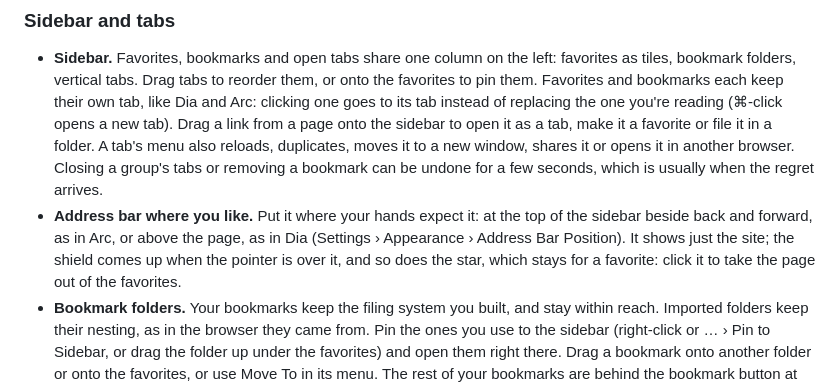
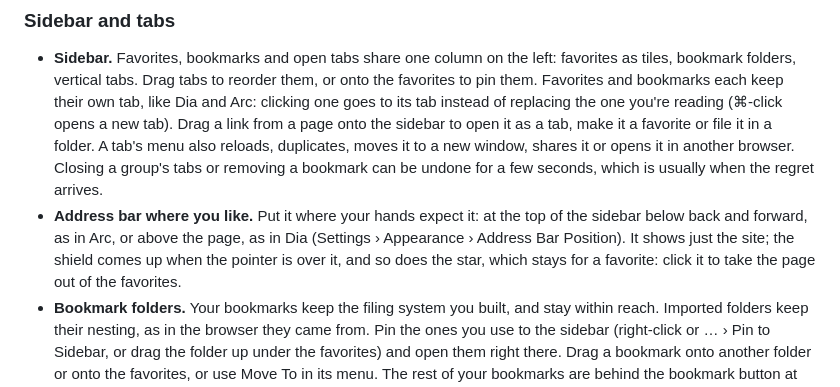
Before and after one commit to namekun/Changmun, a Markdown page: README.md, the part around the change. Drawn GitHub-style.

Commit message:
Put the sidebar address bar below back and forward in the English README, where the app draws it

```diff
--- a/README.md
+++ b/README.md
@@ -59,7 +59,7 @@ With only the Command Line Tools installed, the scripts build against the macOS
 ### Sidebar and tabs
 
 - **Sidebar.** Favorites, bookmarks and open tabs share one column on the left: favorites as tiles, bookmark folders, vertical tabs. Drag tabs to reorder them, or onto the favorites to pin them. Favorites and bookmarks each keep their own tab, like Dia and Arc: clicking one goes to its tab instead of replacing the one you're reading (⌘-click opens a new tab). Drag a link from a page onto the sidebar to open it as a tab, make it a favorite or file it in a folder. A tab's menu also reloads, duplicates, moves it to a new window, shares it or opens it in another browser. Closing a group's tabs or removing a bookmark can be undone for a few seconds, which is usually when the regret arrives.
-- **Address bar where you like.** Put it where your hands expect it: at the top of the sidebar beside back and forward, as in Arc, or above the page, as in Dia (Settings › Appearance › Address Bar Position). It shows just the site; the shield comes up when the pointer is over it, and so does the star, which stays for a favorite: click it to take the page out of the favorites.
+- **Address bar where you like.** Put it where your hands expect it: at the top of the sidebar below back and forward, as in Arc, or above the page, as in Dia (Settings › Appearance › Address Bar Position). It shows just the site; the shield comes up when the pointer is over it, and so does the star, which stays for a favorite: click it to take the page out of the favorites.
 - **Bookmark folders.** Your bookmarks keep the filing system you built, and stay within reach. Imported folders keep their nesting, as in the browser they came from. Pin the ones you use to the sidebar (right-click or … › Pin to Sidebar, or drag the folder up under the favorites) and open them right there. Drag a bookmark onto another folder or onto the favorites, or use Move To in its menu. The rest of your bookmarks are behind the bookmark button at the bottom of the sidebar, with a search field; the … beside it opens History, Archived Tabs, Focus Mode and Settings.
 - **Tab groups.** Related tabs stay together and out of the way. Right-click a tab › Add to New Group, name it, fold it. Tabs opened from a group's tab join the group; a reopened tab (⌘⇧T) finds its way back to its group.
 - **Tidy tabs.** Turns a pile of loose tabs into groups in one click. Wave the wand next to "New Tab" (Window › Tidy Tabs) and the loose tabs get grouped. With Apple Intelligence on (macOS 26), the model on your Mac groups them by topic and names the groups; nothing about your tabs leaves the Mac. Without it, tabs opened from one another and tabs of one site go together. "Undo" puts things back for a few seconds. New tabs you open from the address bar join a matching group on their own (turn it off in Settings › Tabs).
```
